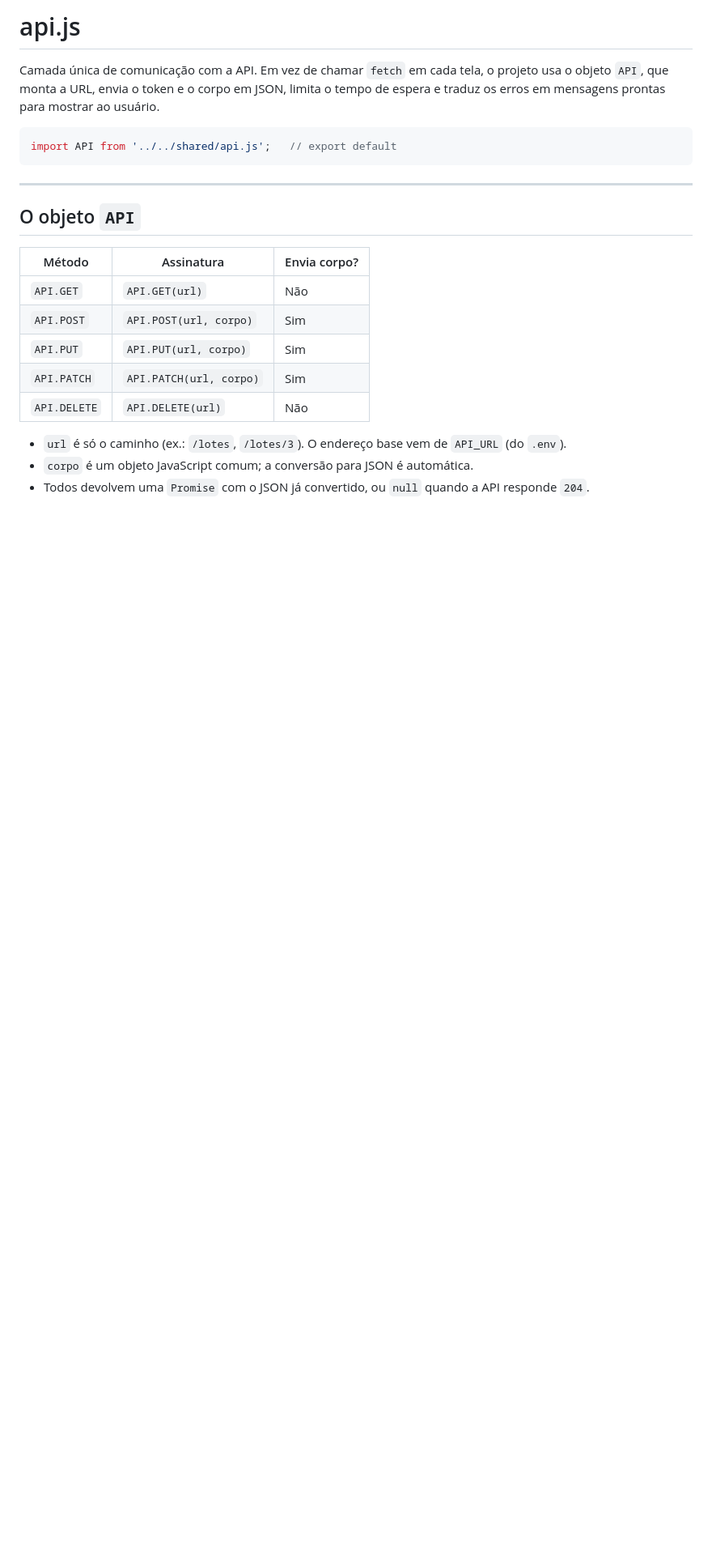
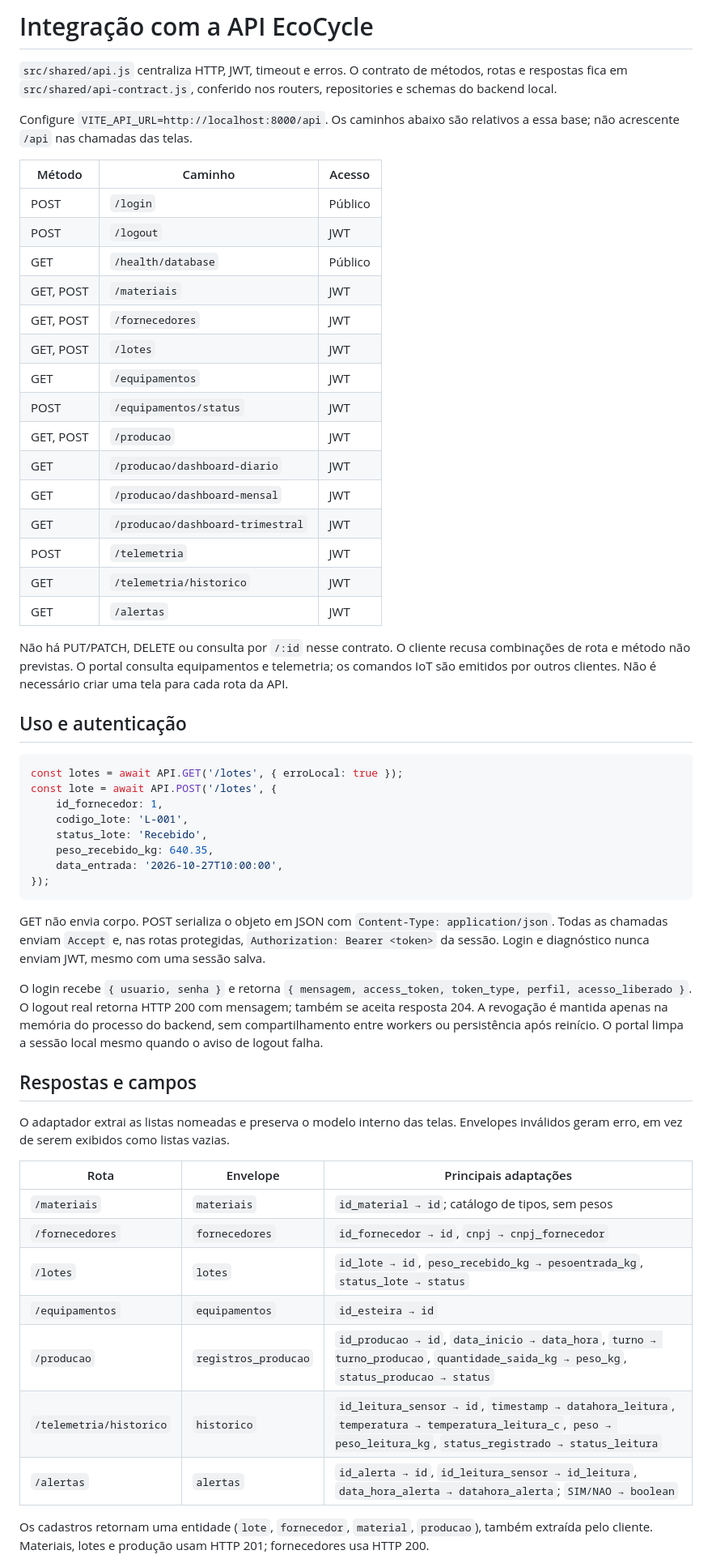
Before and after one commit to Livedriven/EcoCycle_platform_frontend, a Markdown page: docs/shared/api.md, the part around one of its changes. Shown at 81% size. Drawn GitHub-style; blank space fills up the shorter version.

Commit message:
docs(api): detalhar contrato atual de rotas e respostas

````diff
--- a/docs/shared/api.md
+++ b/docs/shared/api.md
@@ -1,24 +1,59 @@
-# api.js
+# Integração com a API EcoCycle
 
-Camada única de comunicação com a API. Em vez de chamar `fetch` em cada tela, o projeto usa o objeto `API`, que monta a URL, envia o token e o corpo em JSON, limita o tempo de espera e traduz os erros em mensagens prontas para mostrar ao usuário.
+`src/shared/api.js` centraliza HTTP, JWT, timeout e erros. O contrato de métodos, rotas e respostas fica em `src/shared/api-contract.js`, conferido nos routers, repositories e schemas do backend local.
+
+Configure `VITE_API_URL=http://localhost:8000/api`. Os caminhos abaixo são relativos a essa base; não acrescente `/api` nas chamadas das telas.
+
+| Método | Caminho | Acesso |
+|---|---|---|
+| POST | `/login` | Público |
+| POST | `/logout` | JWT |
+| GET | `/health/database` | Público |
+| GET, POST | `/materiais` | JWT |
+| GET, POST | `/fornecedores` | JWT |
+| GET, POST | `/lotes` | JWT |
+| GET | `/equipamentos` | JWT |
+| POST | `/equipamentos/status` | JWT |
+| GET, POST | `/producao` | JWT |
+| GET | `/producao/dashboard-diario` | JWT |
+| GET | `/producao/dashboard-mensal` | JWT |
+| GET | `/producao/dashboard-trimestral` | JWT |
+| POST | `/telemetria` | JWT |
+| GET | `/telemetria/historico` | JWT |
+| GET | `/alertas` | JWT |
+
+Não há PUT/PATCH, DELETE ou consulta por `/:id` nesse contrato. O cliente recusa combinações de rota e método não previstas. O portal consulta equipamentos e telemetria; os comandos IoT são emitidos por outros clientes. Não é necessário criar uma tela para cada rota da API.
+
+## Uso e autenticação
 
 ```js
-import API from '../../shared/api.js';   // export default
+const lotes = await API.GET('/lotes', { erroLocal: true });
+const lote = await API.POST('/lotes', {
+    id_fornecedor: 1,
+    codigo_lote: 'L-001',
+    status_lote: 'Recebido',
+    peso_recebido_kg: 640.35,
+    data_entrada: '2026-10-27T10:00:00',
+});
 ```
 
----
+GET não envia corpo. POST serializa o objeto em JSON com `Content-Type: application/json`. Todas as chamadas enviam `Accept` e, nas rotas protegidas, `Authorization: Bearer <token>` da sessão. Login e diagnóstico nunca enviam JWT, mesmo com uma sessão salva.
 
-## O objeto `API`
+O login recebe `{ usuario, senha }` e retorna `{ mensagem, access_token, token_type, perfil, acesso_liberado }`. O logout real retorna HTTP 200 com mensagem; também se aceita resposta 204. A revogação é mantida apenas na memória do processo do backend, sem compartilhamento entre workers ou persistência após reinício. O portal limpa a sessão local mesmo quando o aviso de logout falha.
 
-| Método | Assinatura | Envia corpo? |
+## Respostas e campos
+
+O adaptador extrai as listas nomeadas e preserva o modelo interno das telas. Envelopes inválidos geram erro, em vez de serem exibidos como listas vazias.
+
+| Rota | Envelope | Principais adaptações |
 |---|---|---|
-| `API.GET` | `API.GET(url)` | Não |
-| `API.POST` | `API.POST(url, corpo)` | Sim |
-| `API.PUT` | `API.PUT(url, corpo)` | Sim |
-| `API.PATCH` | `API.PATCH(url, corpo)` | Sim |
-| `API.DELETE` | `API.DELETE(url)` | Não |
+| `/materiais` | `materiais` | `id_material → id`; catálogo de tipos, sem pesos |
+| `/fornecedores` | `fornecedores` | `id_fornecedor → id`, `cnpj → cnpj_fornecedor` |
+| `/lotes` | `lotes` | `id_lote → id`, `peso_recebido_kg → pesoentrada_kg`, `status_lote → status` |
+| `/equipamentos` | `equipamentos` | `id_esteira → id` |
+| `/producao` | `registros_producao` | `id_producao → id`, `data_inicio → data_hora`, `turno → turno_producao`, `quantidade_saida_kg → peso_kg`, `status_producao → status` |
+| `/telemetria/historico` | `historico` | `id_leitura_sensor → id`, `timestamp → datahora_leitura`, `temperatura → temperatura_leitura_c`, `peso → peso_leitura_kg`, `status_registrado → status_leitura` |
+| `/alertas` | `alertas` | `id_alerta → id`, `id_leitura_sensor → id_leitura`, `data_hora_alerta → datahora_alerta`; `SIM/NAO → boolean` |
 
-- `url` é só o caminho (ex.: `/lotes`, `/lotes/3`). O endereço base vem de `API_URL` (do `.env`).
-- `corpo` é um objeto JavaScript comum; a conversão para JSON é automática.
-- Todos devolvem uma `Promise` com o JSON já convertido, ou `null` quando a API responde `204`.
+Os cadastros retornam uma entidade (`lote`, `fornecedor`, `material`, `producao`), também extraída pelo cliente. Materiais, lotes e produção usam HTTP 201; fornecedores usa HTTP 200.
 
````
Also changed, not shown: other parts of docs/shared/api.md (+15 -74 lines).
